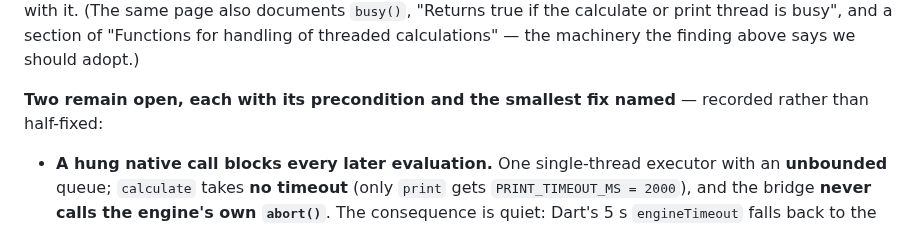
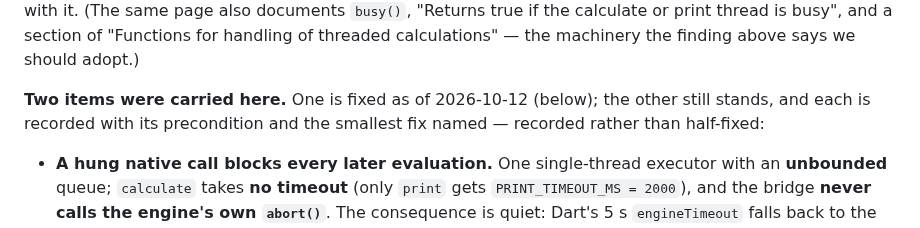
Before and after one commit to NekoRain404/NekoCalc, a Markdown page: docs/verification.md, the part around the change. Drawn GitHub-style.

Commit message:
docs: §5o 那句"两条仍然悬着"已经过期——**计数也是断言**，其中一条今天修好了
计数和行号一样会腐烂：§5o 还写着「**Two remain open**」，而那条 `loadGlobalDefinitions()` 今天已经落地
（✅ Fixed，证据在同一条里）。改成「**Two items were carried here**：一条已修（见下），另一条仍然悬着」——
既让描述与事实一致，也不把"曾经有过两条"这件事抹掉。

Co-Authored-By: Claude Code <noreply@anthropic.com>

```diff
--- a/docs/verification.md
+++ b/docs/verification.md
@@ -1234,7 +1234,8 @@ process-scoped singleton is what brings the bridge into line with it. (The same
 "Returns true if the calculate or print thread is busy", and a section of "Functions for handling of threaded
 calculations" — the machinery the finding above says we should adopt.)
 
-**Two remain open, each with its precondition and the smallest fix named** — recorded rather than half-fixed:
+**Two items were carried here.** One is fixed as of 2026-10-12 (below); the other still stands, and each is
+recorded with its precondition and the smallest fix named — recorded rather than half-fixed:
 
 - **A hung native call blocks every later evaluation.** One single-thread executor with an **unbounded** queue;
   `calculate` takes **no timeout** (only `print` gets `PRINT_TIMEOUT_MS = 2000`), and the bridge **never calls
```
